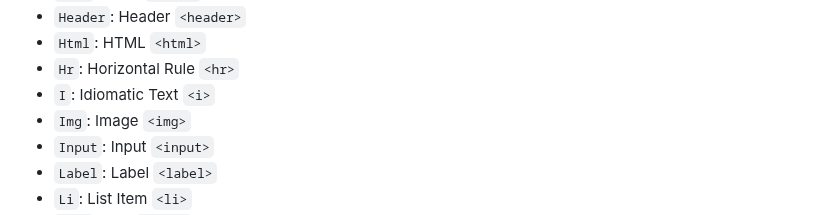
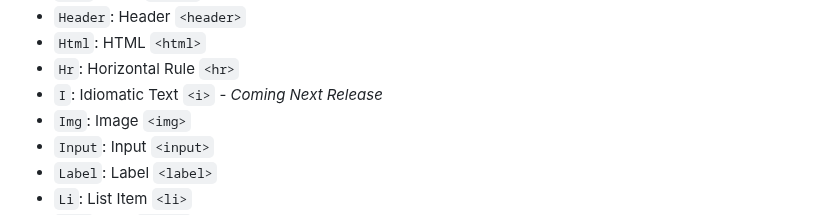
Before and after one commit to chasefleming/elem-go, a Markdown page: README.md, the part around the change. Rendered like a GitHub page.

Commit message:
Add note about coming next release

```diff
--- a/README.md
+++ b/README.md
@@ -112,7 +112,7 @@ In this example, if `isAdmin` is `true`, the `Admin Panel` link is rendered. Oth
 - `Header`: Header `<header>`
 - `Html`: HTML `<html>`
 - `Hr`: Horizontal Rule `<hr>`
-- `I`: Idiomatic Text `<i>`
+- `I`: Idiomatic Text `<i>` - _Coming Next Release_
 - `Img`: Image `<img>`
 - `Input`: Input `<input>`
 - `Label`: Label `<label>`
```
